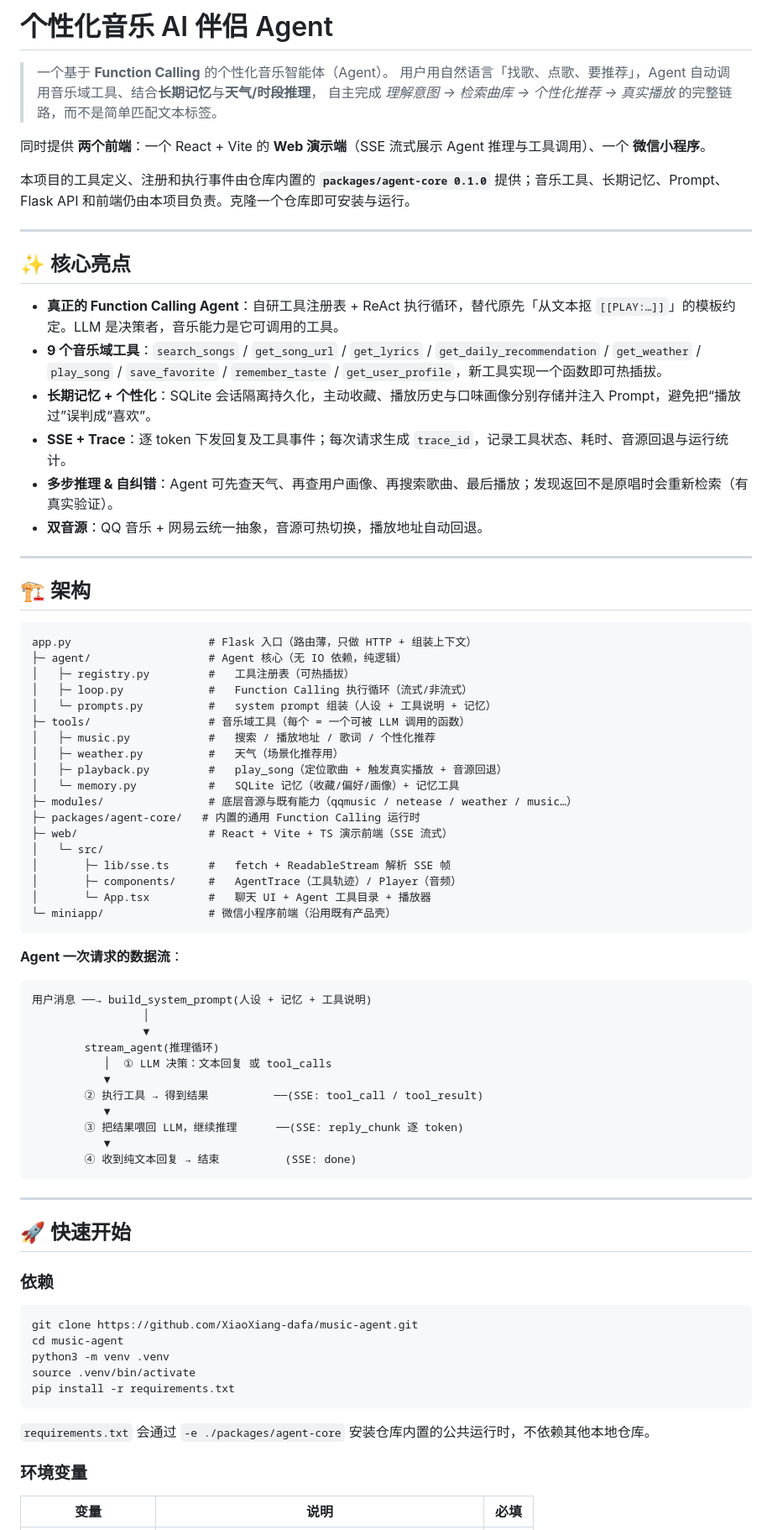
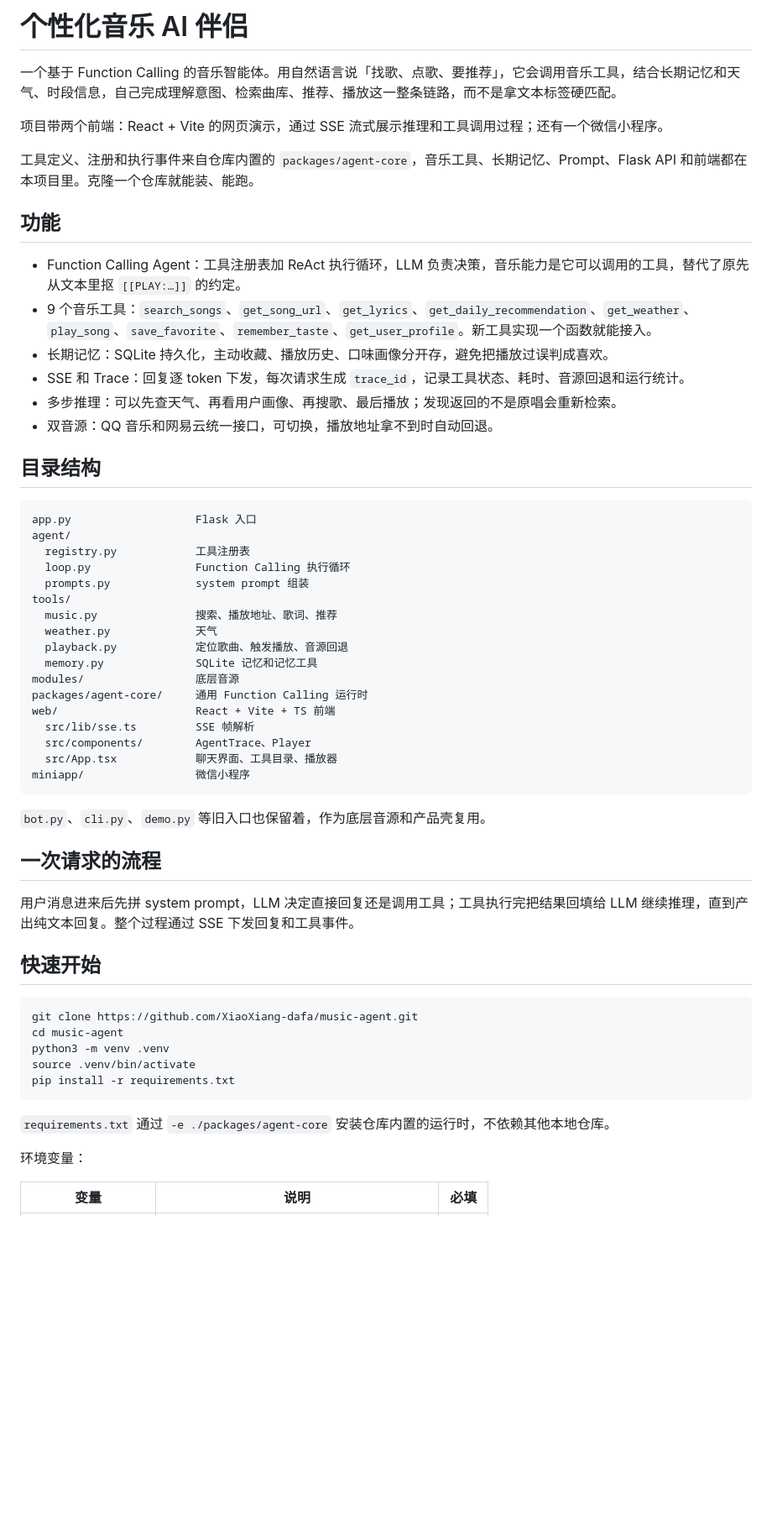
Before and after one commit to XiaoXiang-dafa/music-agent, a Markdown page: README.md, the part around one of its changes. Shown at 84% size. Drawn GitHub-style; blank space fills up the shorter version.

Commit message:
docs: simplify README wording

````diff
--- a/README.md
+++ b/README.md
@@ -1,70 +1,50 @@
-# 个性化音乐 AI 伴侣 Agent
+# 个性化音乐 AI 伴侣
 
-> 一个基于 **Function Calling** 的个性化音乐智能体（Agent）。
-> 用户用自然语言「找歌、点歌、要推荐」，Agent 自动调用音乐域工具、结合**长期记忆**与**天气/时段推理**，
-> 自主完成 _理解意图 → 检索曲库 → 个性化推荐 → 真实播放_ 的完整链路，而不是简单匹配文本标签。
+一个基于 Function Calling 的音乐智能体。用自然语言说「找歌、点歌、要推荐」，它会调用音乐工具，结合长期记忆和天气、时段信息，自己完成理解意图、检索曲库、推荐、播放这一整条链路，而不是拿文本标签硬匹配。
 
-同时提供 **两个前端**：一个 React + Vite 的 **Web 演示端**（SSE 流式展示 Agent 推理与工具调用）、一个 **微信小程序**。
+项目带两个前端：React + Vite 的网页演示，通过 SSE 流式展示推理和工具调用过程；还有一个微信小程序。
 
-本项目的工具定义、注册和执行事件由仓库内置的 **`packages/agent-core 0.1.0`** 提供；音乐工具、长期记忆、Prompt、Flask API 和前端仍由本项目负责。克隆一个仓库即可安装与运行。
+工具定义、注册和执行事件来自仓库内置的 `packages/agent-core`，音乐工具、长期记忆、Prompt、Flask API 和前端都在本项目里。克隆一个仓库就能装、能跑。
 
----
+## 功能
 
-## ✨ 核心亮点
+- Function Calling Agent：工具注册表加 ReAct 执行循环，LLM 负责决策，音乐能力是它可以调用的工具，替代了原先从文本里抠 `[[PLAY:…]]` 的约定。
+- 9 个音乐工具：`search_songs`、`get_song_url`、`get_lyrics`、`get_daily_recommendation`、`get_weather`、`play_song`、`save_favorite`、`remember_taste`、`get_user_profile`。新工具实现一个函数就能接入。
+- 长期记忆：SQLite 持久化，主动收藏、播放历史、口味画像分开存，避免把播放过误判成喜欢。
+- SSE 和 Trace：回复逐 token 下发，每次请求生成 `trace_id`，记录工具状态、耗时、音源回退和运行统计。
+- 多步推理：可以先查天气、再看用户画像、再搜歌、最后播放；发现返回的不是原唱会重新检索。
+- 双音源：QQ 音乐和网易云统一接口，可切换，播放地址拿不到时自动回退。
 
-- **真正的 Function Calling Agent**：自研工具注册表 + ReAct 执行循环，替代原先「从文本抠 `[[PLAY:…]]`」的模板约定。LLM 是决策者，音乐能力是它可调用的工具。
-- **9 个音乐域工具**：`search_songs` / `get_song_url` / `get_lyrics` / `get_daily_recommendation` / `get_weather` / `play_song` / `save_favorite` / `remember_taste` / `get_user_profile`，新工具实现一个函数即可热插拔。
-- **长期记忆 + 个性化**：SQLite 会话隔离持久化，主动收藏、播放历史与口味画像分别存储并注入 Prompt，避免把“播放过”误判成“喜欢”。
-- **SSE + Trace**：逐 token 下发回复及工具事件；每次请求生成 `trace_id`，记录工具状态、耗时、音源回退与运行统计。
-- **多步推理 & 自纠错**：Agent 可先查天气、再查用户画像、再搜索歌曲、最后播放；发现返回不是原唱时会重新检索（有真实验证）。
-- **双音源**：QQ 音乐 + 网易云统一抽象，音源可热切换，播放地址自动回退。
-
----
-
-## 🏗️ 架构
+## 目录结构
 
 ```
-app.py                     # Flask 入口（路由薄，只做 HTTP + 组装上下文）
-├─ agent/                  # Agent 核心（无 IO 依赖，纯逻辑）
-│   ├─ registry.py         #   工具注册表（可热插拔）
-│   ├─ loop.py             #   Function Calling 执行循环（流式/非流式）
-│   └─ prompts.py          #   system prompt 组装（人设 + 工具说明 + 记忆）
-├─ tools/                  # 音乐域工具（每个 = 一个可被 LLM 调用的函数）
-│   ├─ music.py            #   搜索 / 播放地址 / 歌词 / 个性化推荐
-│   ├─ weather.py          #   天气（场景化推荐用）
-│   ├─ playback.py         #   play_song（定位歌曲 + 触发真实播放 + 音源回退）
-│   └─ memory.py           #   SQLite 记忆（收藏/偏好/画像）+ 记忆工具
-├─ modules/                # 底层音源与既有能力（qqmusic / netease / weather / music…）
-├─ packages/agent-core/   # 内置的通用 Function Calling 运行时
-├─ web/                    # React + Vite + TS 演示前端（SSE 流式）
-│   └─ src/
-│       ├─ lib/sse.ts      #   fetch + ReadableStream 解析 SSE 帧
-│       ├─ components/     #   AgentTrace（工具轨迹）/ Player（音频）
-│       └─ App.tsx         #   聊天 UI + Agent 工具目录 + 播放器
-└─ miniapp/                # 微信小程序前端（沿用既有产品壳）
+app.py                   Flask 入口
+agent/
+  registry.py            工具注册表
+  loop.py                Function Calling 执行循环
+  prompts.py             system prompt 组装
+tools/
+  music.py               搜索、播放地址、歌词、推荐
+  weather.py             天气
+  playback.py            定位歌曲、触发播放、音源回退
+  memory.py              SQLite 记忆和记忆工具
+modules/                 底层音源
+packages/agent-core/     通用 Function Calling 运行时
+web/                     React + Vite + TS 前端
+  src/lib/sse.ts         SSE 帧解析
+  src/components/        AgentTrace、Player
+  src/App.tsx            聊天界面、工具目录、播放器
+miniapp/                 微信小程序
 ```
 
-**Agent 一次请求的数据流**：
+`bot.py`、`cli.py`、`demo.py` 等旧入口也保留着，作为底层音源和产品壳复用。
 
-```
-用户消息 ──→ build_system_prompt(人设 + 记忆 + 工具说明)
-                 │
-                 ▼
-        stream_agent(推理循环)
-           │  ① LLM 决策：文本回复 或 tool_calls
-           ▼
-        ② 执行工具 → 得到结果          ──(SSE: tool_call / tool_result)
-           ▼
-        ③ 把结果喂回 LLM，继续推理      ──(SSE: reply_chunk 逐 token)
-           ▼
-        ④ 收到纯文本回复 → 结束          (SSE: done)
-```
+## 一次请求的流程
 
----
+用户消息进来后先拼 system prompt，LLM 决定直接回复还是调用工具；工具执行完把结果回填给 LLM 继续推理，直到产出纯文本回复。整个过程通过 SSE 下发回复和工具事件。
 
-## 🚀 快速开始
+## 快速开始
 
-### 依赖
 ```bash
 git clone https://github.com/XiaoXiang-dafa/music-agent.git
 cd music-agent
@@ -73,8 +53,9 @@ source .venv/bin/activate
 pip install -r requirements.txt
 ```
 
-`requirements.txt` 会通过 `-e ./packages/agent-core` 安装仓库内置的公共运行时，不依赖其他本地仓库。
+`requirements.txt` 通过 `-e ./packages/agent-core` 安装仓库内置的运行时，不依赖其他本地仓库。
 
-### 环境变量
+环境变量：
+
 | 变量 | 说明 | 必填 |
 |------|------|------|
````
Also changed, not shown: other parts of README.md (+46 -61 lines).
